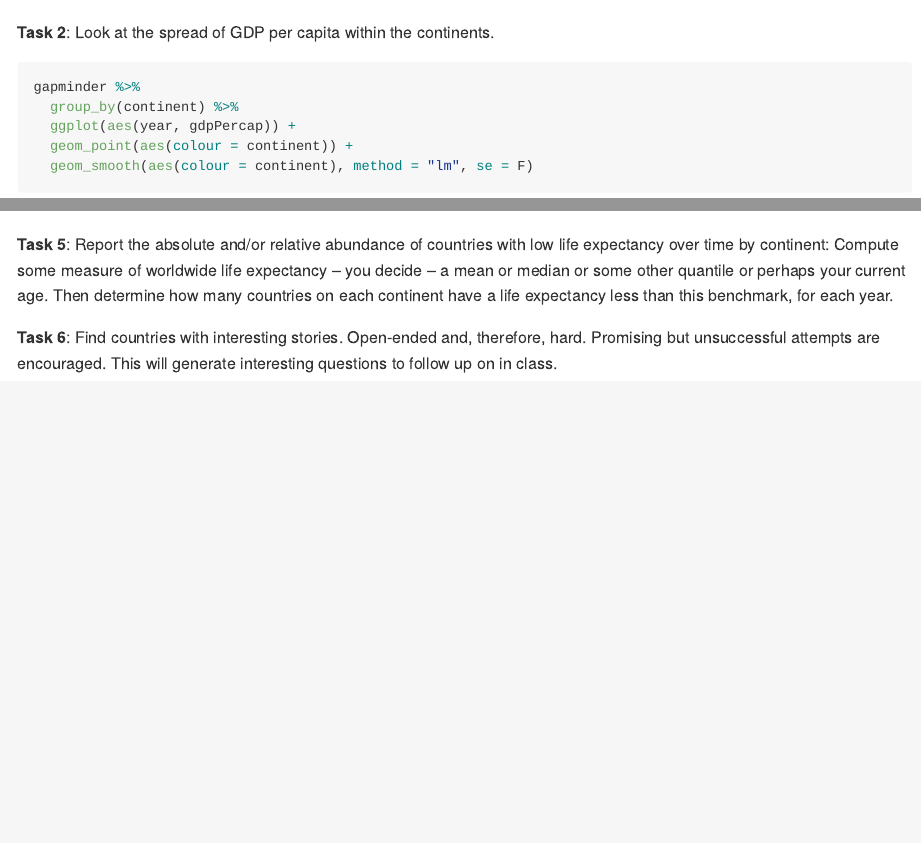
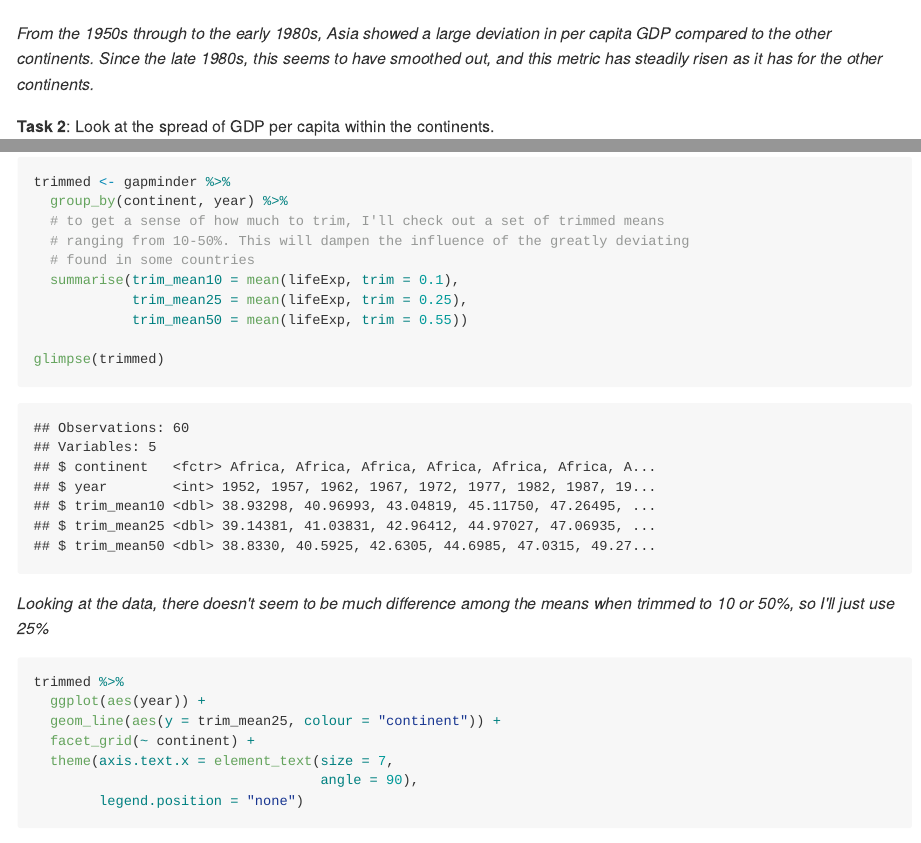
Before and after one commit to julianheavyside/STAT545-hw-heavyside-julian, an R Markdown document (hw03/hm03.Rmd): the page in a window 1100 px wide, from 1330 px down before the commit and from 1310 px down after it, and a second part further down, joined at a grey line. The pictures show the output file hw03/hm03.md that the author committed with the source, drawn offline in the style of GitHub.

Commit message:
final touches to some figures, and knitted it all

````diff
--- a/hw03/hm03.Rmd
+++ b/hw03/hm03.Rmd
@@ -45,6 +45,8 @@ gapminder %>%
 
 ```
 
+*From the 1950s through to the early 1980s, Asia showed a large deviation in per capita GDP compared to the other continents. Since the late 1980s, this seems to have smoothed out, and this metric has steadily risen as it has for the other continents.*
+
 
 __Task 2__: Look at the spread of GDP per capita within the continents.
 
@@ -60,3 +63,25 @@ gapminder %>%
 __Task 3__: Compute a trimmed mean of life expectancy for different years. Or a weighted mean, weighting by population. Just try something other than the plain vanilla mean.
 
 ```{r}
+trimmed <- gapminder %>%
+  group_by(continent, year) %>%
+  # to get a sense of how much to trim, I'll check out a set of trimmed means
+  # ranging from 10-50%. This will dampen the influence of the greatly deviating
+  # found in some countries
+  summarise(trim_mean10 = mean(lifeExp, trim = 0.1),
+            trim_mean25 = mean(lifeExp, trim = 0.25),
+            trim_mean50 = mean(lifeExp, trim = 0.55))
+
+glimpse(trimmed)
+```
+
+*Looking at the data, there doesn't seem to be much difference among the means when trimmed to 10 or 50%, so I'll just use 25%*
+
+```{r}
+trimmed %>%
+  ggplot(aes(year)) +
+  geom_line(aes(y = trim_mean25, colour = "continent")) +
+  facet_grid(~ continent) +
+  theme(axis.text.x = element_text(size = 7,
+                                   angle = 90),
+        legend.position = "none")
````
Also changed, not shown: hw03/hm03.md, hw03/hm03.Rmd (16 more changed lines), 3 other files.
